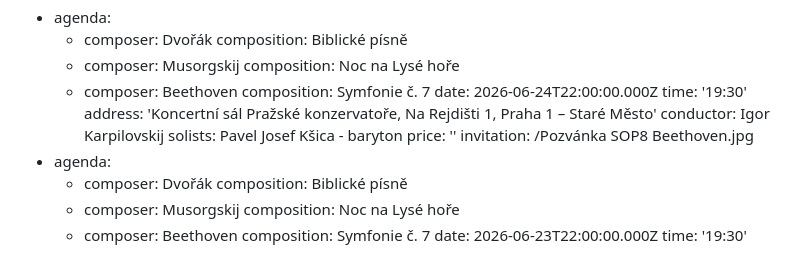
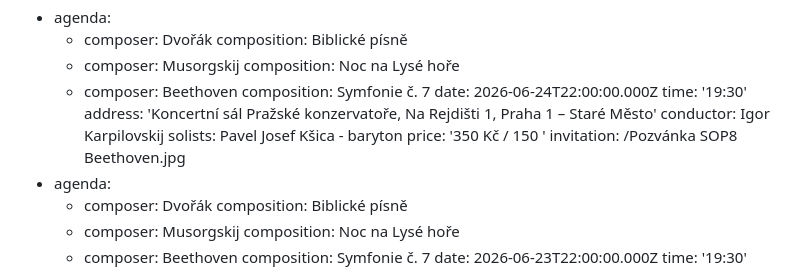
Before and after one commit to Mystypix/sop8, a Markdown page: content/concerts/concerts.md, the part around the change. Drawn GitHub-style.

Commit message:
TinaCMS content update
Co-authored-by: Natalie Smaginova <smaginartor@gmail.com>

```diff
--- a/content/concerts/concerts.md
+++ b/content/concerts/concerts.md
@@ -12,7 +12,7 @@ concerts:
     address: 'Koncertní sál Pražské konzervatoře, Na Rejdišti 1, Praha 1 – Staré Město'
     conductor: Igor Karpilovskij
     solists: Pavel Josef Kšica - baryton
-    price: ''
+    price: '350 Kč / 150 '
     invitation: /Pozvánka SOP8 Beethoven.jpg
   - agenda:
       - composer: Dvořák
```
